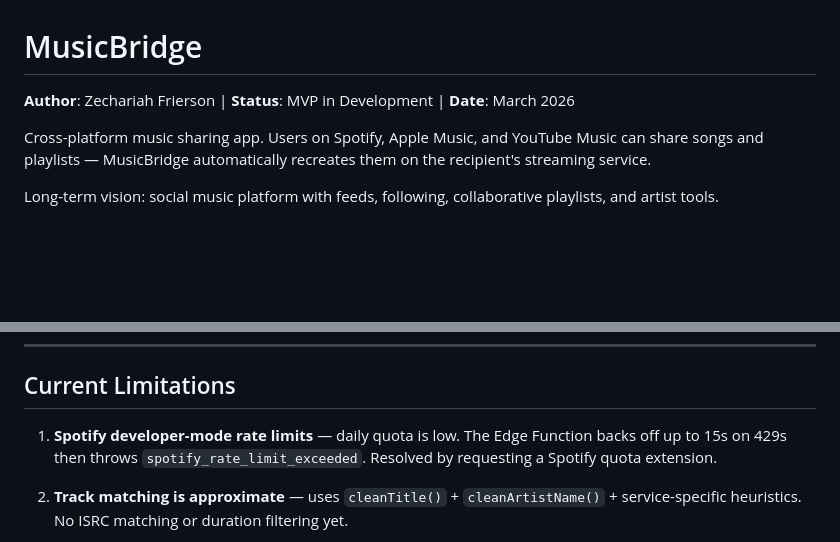
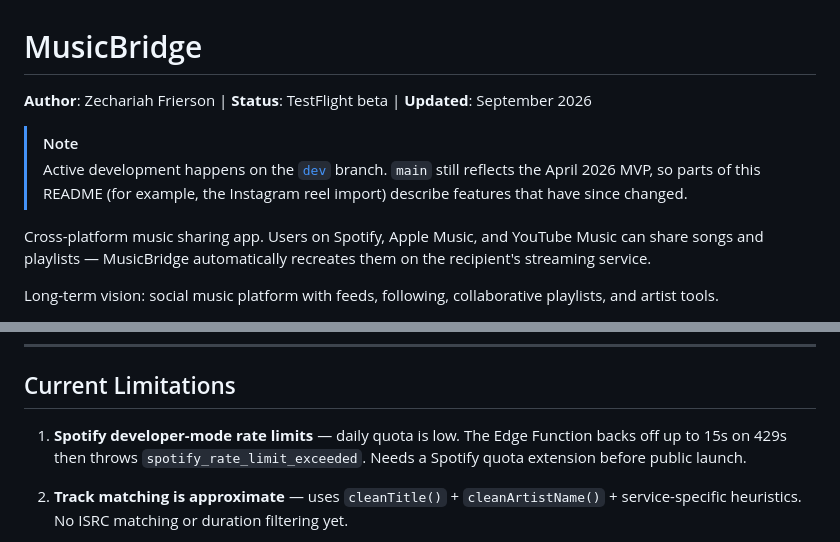
Before and after one commit to Techo10n/musicbridge, a Markdown page: README.md, 2 parts joined by grey strips. Drawn GitHub-style; blank space fills up the shorter version.

Commit message:
README: update status, point to dev branch, correct Spotify quota note
Updated author status and date in README. Clarified need for Spotify quota extension before public launch.

```diff
--- a/README.md
+++ b/README.md
@@ -1,6 +1,9 @@
 # MusicBridge
 
-**Author**: Zechariah Frierson | **Status**: MVP in Development | **Date**: March 2026
+**Author**: Zechariah Frierson | **Status**: TestFlight beta | **Updated**: September 2026
+
+> [!NOTE]
+> Active development happens on the [`dev`](https://github.com/Techo10n/musicbridge/tree/dev) branch. `main` still reflects the April 2026 MVP, so parts of this README (for example, the Instagram reel import) describe features that have since changed.
 
 Cross-platform music sharing app. Users on Spotify, Apple Music, and YouTube Music can share songs and playlists — MusicBridge automatically recreates them on the recipient's streaming service.
 
@@ -288,7 +291,7 @@ If all stages miss, the modal shows "Couldn't identify the song" and closes.
 
 ## Current Limitations
 
-1. **Spotify developer-mode rate limits** — daily quota is low. The Edge Function backs off up to 15s on 429s then throws `spotify_rate_limit_exceeded`. Resolved by requesting a Spotify quota extension.
+1. **Spotify developer-mode rate limits** — daily quota is low. The Edge Function backs off up to 15s on 429s then throws `spotify_rate_limit_exceeded`. Needs a Spotify quota extension before public launch.
 
 2. **Track matching is approximate** — uses `cleanTitle()` + `cleanArtistName()` + service-specific heuristics. No ISRC matching or duration filtering yet.
 
```
